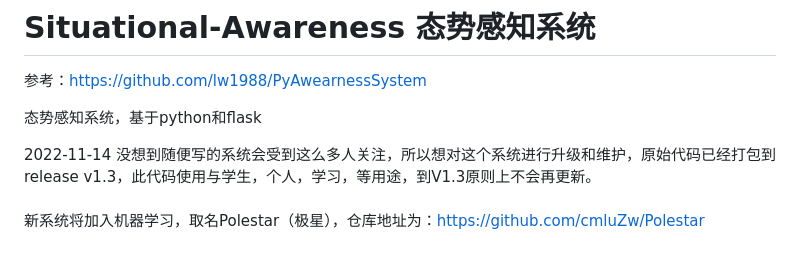
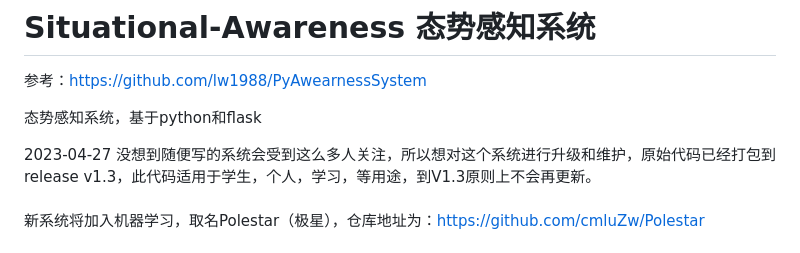
Before and after one commit to cmluZw/Situational-Awareness, a Markdown page: README.md, the part around the change. Rendered like a GitHub page.

```diff
--- a/README.md
+++ b/README.md
@@ -4,8 +4,8 @@
 
 态势感知系统，基于python和flask
 
-2022-11-14
-没想到随便写的系统会受到这么多人关注，所以想对这个系统进行升级和维护，原始代码已经打包到release v1.3，此代码使用与学生，个人，学习，等用途，到V1.3原则上不会再更新。<br>
+2023-04-27
+没想到随便写的系统会受到这么多人关注，所以想对这个系统进行升级和维护，原始代码已经打包到release v1.3，此代码适用于学生，个人，学习，等用途，到V1.3原则上不会再更新。<br>
 <br>
 新系统将加入机器学习，取名Polestar（极星），仓库地址为：https://github.com/cmluZw/Polestar
 <br>
```
